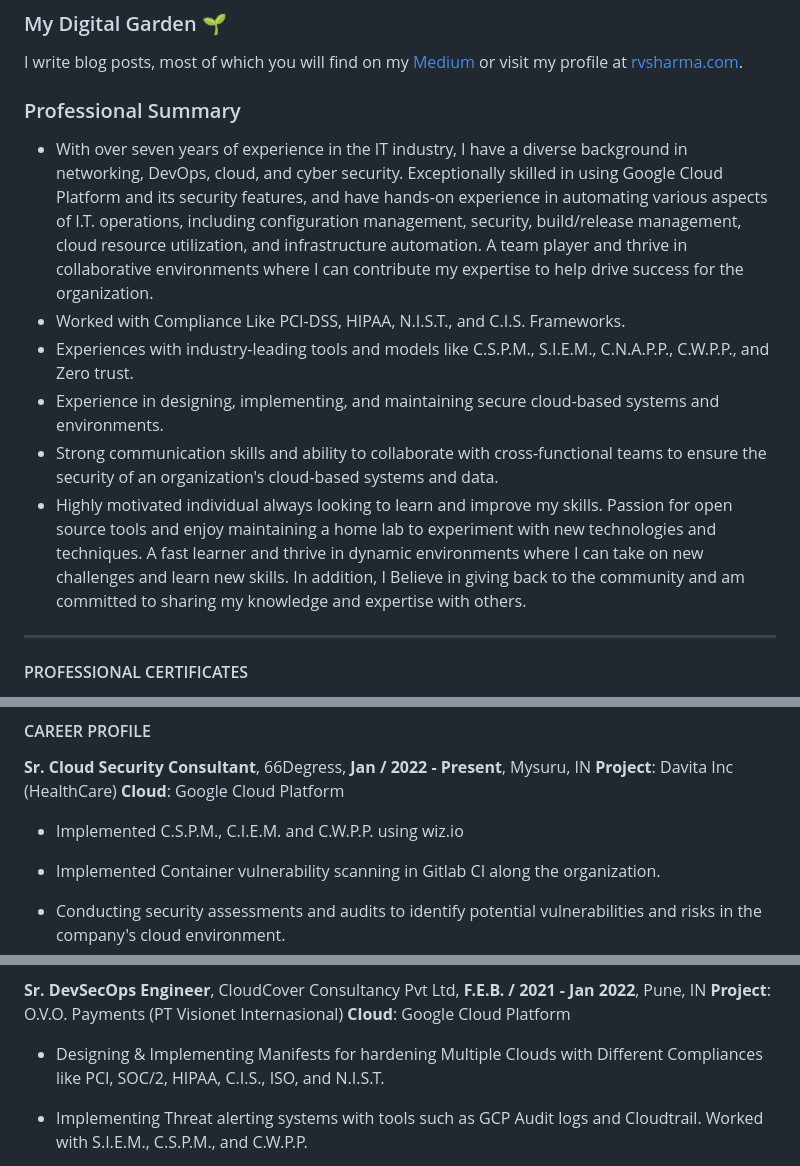
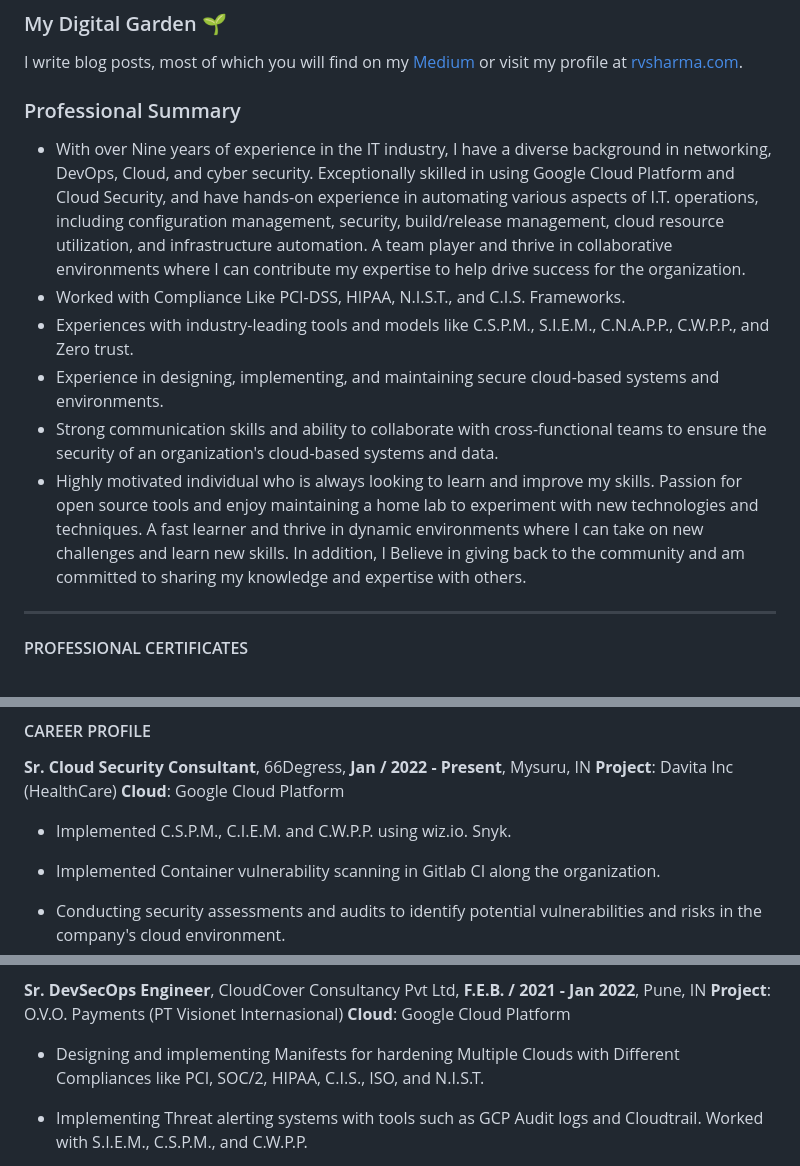
Before and after one commit to Rahulsharma0810/rahulsharma0810, a Markdown page: Readme.md, 3 parts joined by grey strips. GitHub-like rendering.

```diff
--- a/Readme.md
+++ b/Readme.md
@@ -20,12 +20,12 @@ I write blog posts, most of which you will find on my [Medium](https://medium.co
 
 <h3 align='left'> Professional Summary </h3>
 
-- With over seven years of experience in the IT industry, I have a diverse background in networking, DevOps, cloud, and cyber security. Exceptionally skilled in using Google Cloud Platform and its security features, and have hands-on experience in automating various aspects of I.T. operations, including configuration management, security, build/release management, cloud resource utilization, and infrastructure automation. A team player and thrive in collaborative environments where I can contribute my expertise to help drive success for the organization.
+- With over Nine years of experience in the IT industry, I have a diverse background in networking, DevOps, Cloud, and cyber security. Exceptionally skilled in using Google Cloud Platform and Cloud Security, and have hands-on experience in automating various aspects of I.T. operations, including configuration management, security, build/release management, cloud resource utilization, and infrastructure automation. A team player and thrive in collaborative environments where I can contribute my expertise to help drive success for the organization.
 - Worked with Compliance Like PCI-DSS, HIPAA, N.I.S.T., and C.I.S. Frameworks.
 - Experiences with industry-leading tools and models like C.S.P.M., S.I.E.M., C.N.A.P.P., C.W.P.P., and Zero trust.
 - Experience in designing, implementing, and maintaining secure cloud-based systems and environments.
 - Strong communication skills and ability to collaborate with cross-functional teams to ensure the security of an organization's cloud-based systems and data.
-- Highly motivated individual always looking to learn and improve my skills. Passion for open source tools and enjoy maintaining a home lab to experiment with new technologies and techniques. A fast learner and thrive in dynamic environments where I can take on new challenges and learn new skills. In addition, I Believe in giving back to the community and am committed to sharing my knowledge and expertise with others.
+- Highly motivated individual who is always looking to learn and improve my skills. Passion for open source tools and enjoy maintaining a home lab to experiment with new technologies and techniques. A fast learner and thrive in dynamic environments where I can take on new challenges and learn new skills. In addition, I Believe in giving back to the community and am committed to sharing my knowledge and expertise with others.
 
 ---
 
@@ -64,7 +64,7 @@ I write blog posts, most of which you will find on my [Medium](https://medium.co
 **Project**: Davita Inc (HealthCare)
 **Cloud**: Google Cloud Platform
 
-- Implemented C.S.P.M., C.I.E.M. and C.W.P.P. using wiz.io
+- Implemented C.S.P.M., C.I.E.M. and C.W.P.P. using wiz.io. Snyk.
 
 - Implemented Container vulnerability scanning in Gitlab CI along the organization.
 
@@ -84,7 +84,7 @@ I write blog posts, most of which you will find on my [Medium](https://medium.co
 **Project**: O.V.O. Payments (PT Visionet Internasional)
 **Cloud**: Google Cloud Platform
 
-- Designing & Implementing Manifests for hardening Multiple Clouds with Different Compliances like PCI, SOC/2, HIPAA, C.I.S., ISO, and N.I.S.T.
+- Designing and implementing Manifests for hardening Multiple Clouds with Different Compliances like PCI, SOC/2, HIPAA, C.I.S., ISO, and N.I.S.T.
 
 - Implementing Threat alerting systems with tools such as GCP Audit logs and Cloudtrail. Worked with S.I.E.M., C.S.P.M., and C.W.P.P.
 
```
Also changed, not shown: other parts of Readme.md (+3 -3 lines).
